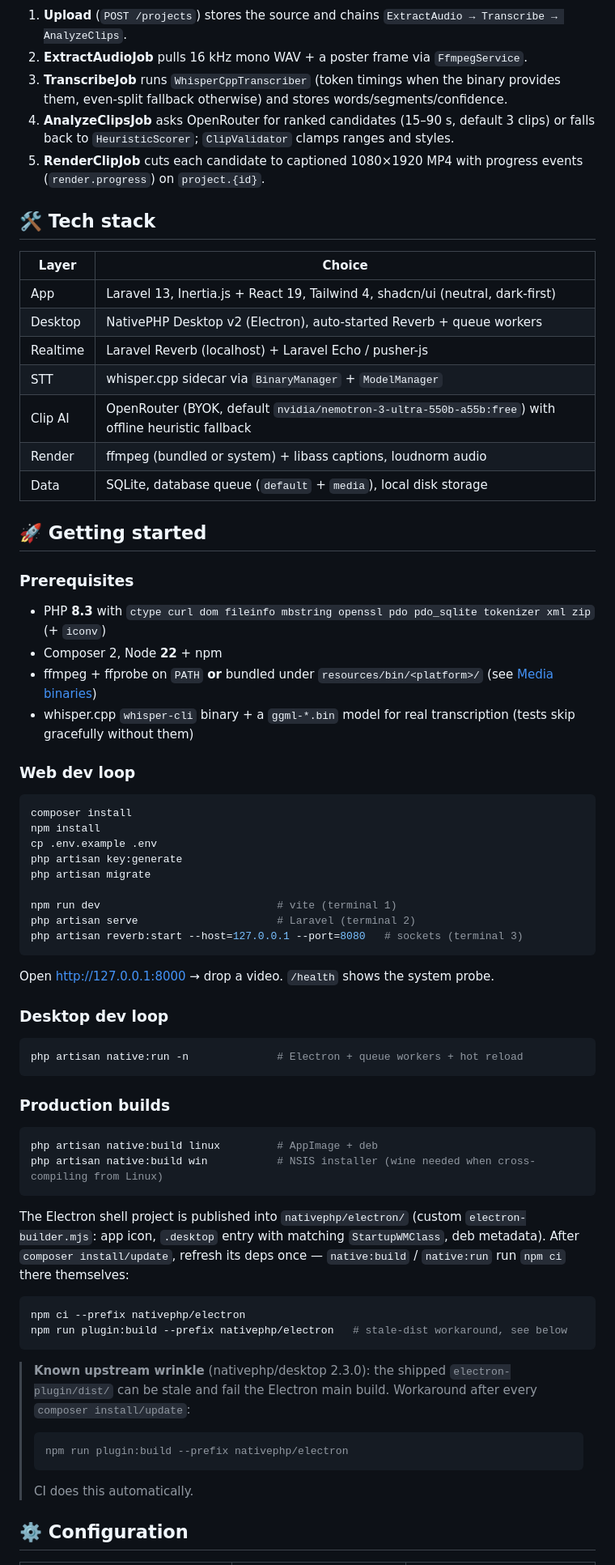
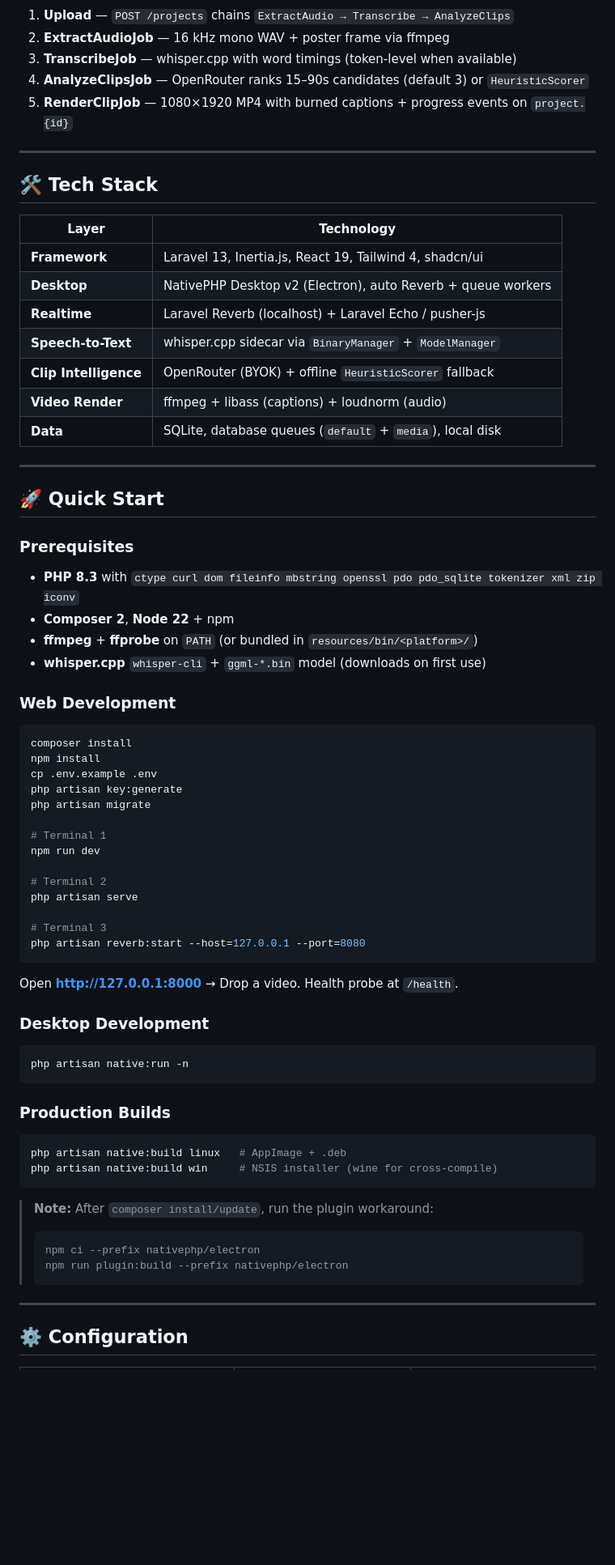
Before and after one commit to n1ssyyy/DigiClip, a Markdown page: README.md, the part around one of its changes. Shown at 81% size. Drawn GitHub-style; blank space fills up the shorter version.

Commit message:
docs: rewrite README with shieldcn.dev badges and cleaner layout

````diff
--- a/README.md
+++ b/README.md
@@ -52,33 +74,36 @@ flowchart LR
 ```
 
-1. **Upload** (`POST /projects`) stores the source and chains `ExtractAudio → Transcribe → AnalyzeClips`.
-2. **ExtractAudioJob** pulls 16 kHz mono WAV + a poster frame via `FfmpegService`.
-3. **TranscribeJob** runs `WhisperCppTranscriber` (token timings when the binary provides them, even-split fallback otherwise) and stores words/segments/confidence.
-4. **AnalyzeClipsJob** asks OpenRouter for ranked candidates (15–90 s, default 3 clips) or falls back to `HeuristicScorer`; `ClipValidator` clamps ranges and styles.
-5. **RenderClipJob** cuts each candidate to captioned 1080×1920 MP4 with progress events (`render.progress`) on `project.{id}`.
+1. **Upload** — `POST /projects` chains `ExtractAudio → Transcribe → AnalyzeClips`
+2. **ExtractAudioJob** — 16 kHz mono WAV + poster frame via ffmpeg
+3. **TranscribeJob** — whisper.cpp with word timings (token-level when available)
+4. **AnalyzeClipsJob** — OpenRouter ranks 15–90s candidates (default 3) or `HeuristicScorer`
+5. **RenderClipJob** — 1080×1920 MP4 with burned captions + progress events on `project.{id}`
 
-## 🛠 Tech stack
+---
 
-| Layer      | Choice |
-|------------|--------|
-| App        | Laravel 13, Inertia.js + React 19, Tailwind 4, shadcn/ui (neutral, dark-first) |
-| Desktop    | NativePHP Desktop v2 (Electron), auto-started Reverb + queue workers |
-| Realtime   | Laravel Reverb (localhost) + Laravel Echo / pusher-js |
-| STT        | whisper.cpp sidecar via `BinaryManager` + `ModelManager` |
-| Clip AI    | OpenRouter (BYOK, default `nvidia/nemotron-3-ultra-550b-a55b:free`) with offline heuristic fallback |
-| Render     | ffmpeg (bundled or system) + libass captions, loudnorm audio |
-| Data       | SQLite, database queue (`default` + `media`), local disk storage |
+## 🛠 Tech Stack
 
-## 🚀 Getting started
+| Layer | Technology |
+|-------|------------|
+| **Framework** | Laravel 13, Inertia.js, React 19, Tailwind 4, shadcn/ui |
+| **Desktop** | NativePHP Desktop v2 (Electron), auto Reverb + queue workers |
+| **Realtime** | Laravel Reverb (localhost) + Laravel Echo / pusher-js |
+| **Speech-to-Text** | whisper.cpp sidecar via `BinaryManager` + `ModelManager` |
+| **Clip Intelligence** | OpenRouter (BYOK) + offline `HeuristicScorer` fallback |
+| **Video Render** | ffmpeg + libass (captions) + loudnorm (audio) |
+| **Data** | SQLite, database queues (`default` + `media`), local disk |
+
+---
+
+## 🚀 Quick Start
 
 ### Prerequisites
+- **PHP 8.3** with `ctype curl dom fileinfo mbstring openssl pdo pdo_sqlite tokenizer xml zip iconv`
+- **Composer 2**, **Node 22** + npm
+- **ffmpeg** + **ffprobe** on `PATH` (or bundled in `resources/bin/<platform>/`)
+- **whisper.cpp** `whisper-cli` + `ggml-*.bin` model (downloads on first use)
 
-- PHP **8.3** with `ctype curl dom fileinfo mbstring openssl pdo pdo_sqlite tokenizer xml zip` (+ `iconv`)
-- Composer 2, Node **22** + npm
-- ffmpeg + ffprobe on `PATH` **or** bundled under `resources/bin/<platform>/` (see [Media binaries](#-media-binaries))
-- whisper.cpp `whisper-cli` binary + a `ggml-*.bin` model for real transcription (tests skip gracefully without them)
-
-### Web dev loop
+### Web Development
 
 ```bash
 composer install
@@ -87,41 +112,38 @@ cp .env.example .env
 php artisan key:generate
 php artisan migrate
 
-npm run dev                            # vite (terminal 1)
-php artisan serve                      # Laravel (terminal 2)
-php artisan reverb:start --host=127.0.0.1 --port=8080   # sockets (terminal 3)
+# Terminal 1
+npm run dev
+
+# Terminal 2
+php artisan serve
+
+# Terminal 3
+php artisan reverb:start --host=127.0.0.1 --port=8080
 ```
 
-Open http://127.0.0.1:8000 → drop a video. `/health` shows the system probe.
+Open **http://127.0.0.1:8000** → Drop a video. Health probe at `/health`.
 
-### Desktop dev loop
+### Desktop Development
 
 ```bash
-php artisan native:run -n              # Electron + queue workers + hot reload
+php artisan native:run -n
 ```
 
-### Production builds
+### Production Builds
 
 ```bash
-php artisan native:build linux         # AppImage + deb
-php artisan native:build win           # NSIS installer (wine needed when cross-compiling from Linux)
+php artisan native:build linux   # AppImage + .deb
+php artisan native:build win     # NSIS installer (wine for cross-compile)
 ```
 
-The Electron shell project is published into `nativephp/electron/` (custom
-`electron-builder.mjs`: app icon, `.desktop` entry with matching
-`StartupWMClass`, deb metadata). After `composer install/update`, refresh its
-deps once — `native:build` / `native:run` run `npm ci` there themselves:
-
-```bash
-npm ci --prefix nativephp/electron
-npm run plugin:build --prefix nativephp/electron   # stale-dist workaround, see below
-```
-
-> **Known upstream wrinkle** (nativephp/desktop 2.3.0): the shipped `electron-plugin/dist/` can be stale and fail the Electron main build. Workaround after every `composer install/update`:
+> **Note:** After `composer install/update`, run the plugin workaround:
 > ```bash
+> npm ci --prefix nativephp/electron
 > npm run plugin:build --prefix nativephp/electron
 > ```
-> CI does this automatically.
+
+---
 
 ## ⚙️ Configuration
 
````
Also changed, not shown: other parts of README.md (+127 -92 lines).
